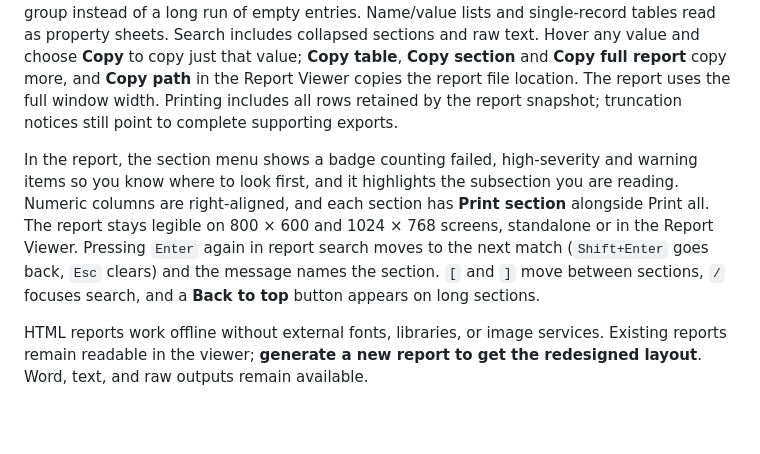
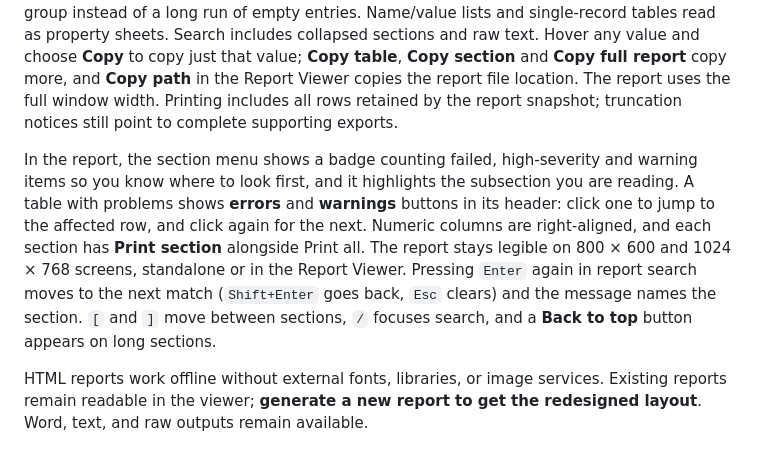
Before and after one commit to TechSavage1989/Server-Inventory-Configuration-Manager, a Markdown page: README.md, the part around the change. Rendered like a GitHub page; blank space fills up the shorter version.

Commit message:
README: describe the error and warning jump buttons
Co-Authored-By: Claude Fable 5.2 <noreply@anthropic.com>
Claude-Session: https://claude.ai/code/session_01AkZzWJd4n8w9BN2QEhNZPv

```diff
--- a/README.md
+++ b/README.md
@@ -93,7 +93,7 @@ In the Report Viewer search, `Enter` moves to the next match and `Shift+Enter` t
 
 New HTML reports open on an executive summary: the server profile and detected roles, collection health with links to each collection issue and recovery gap, and inventory counts that jump to their datasets. Items that need attention stay expanded at the top; routine datasets expand on demand. Each section starts with a contents panel that groups its datasets under their headings, shows row counts and marks datasets with failures or warnings. Datasets that returned no data are gathered into one collapsed **No data collected** group instead of a long run of empty entries. Name/value lists and single-record tables read as property sheets. Search includes collapsed sections and raw text. Hover any value and choose **Copy** to copy just that value; **Copy table**, **Copy section** and **Copy full report** copy more, and **Copy path** in the Report Viewer copies the report file location. The report uses the full window width. Printing includes all rows retained by the report snapshot; truncation notices still point to complete supporting exports.
 
-In the report, the section menu shows a badge counting failed, high-severity and warning items so you know where to look first, and it highlights the subsection you are reading. Numeric columns are right-aligned, and each section has **Print section** alongside Print all. The report stays legible on 800 × 600 and 1024 × 768 screens, standalone or in the Report Viewer. Pressing `Enter` again in report search moves to the next match (`Shift+Enter` goes back, `Esc` clears) and the message names the section. `[` and `]` move between sections, `/` focuses search, and a **Back to top** button appears on long sections.
+In the report, the section menu shows a badge counting failed, high-severity and warning items so you know where to look first, and it highlights the subsection you are reading. A table with problems shows **errors** and **warnings** buttons in its header: click one to jump to the affected row, and click again for the next. Numeric columns are right-aligned, and each section has **Print section** alongside Print all. The report stays legible on 800 × 600 and 1024 × 768 screens, standalone or in the Report Viewer. Pressing `Enter` again in report search moves to the next match (`Shift+Enter` goes back, `Esc` clears) and the message names the section. `[` and `]` move between sections, `/` focuses search, and a **Back to top** button appears on long sections.
 
 HTML reports work offline without external fonts, libraries, or image services. Existing reports remain readable in the viewer; **generate a new report to get the redesigned layout**. Word, text, and raw outputs remain available.
 
```
